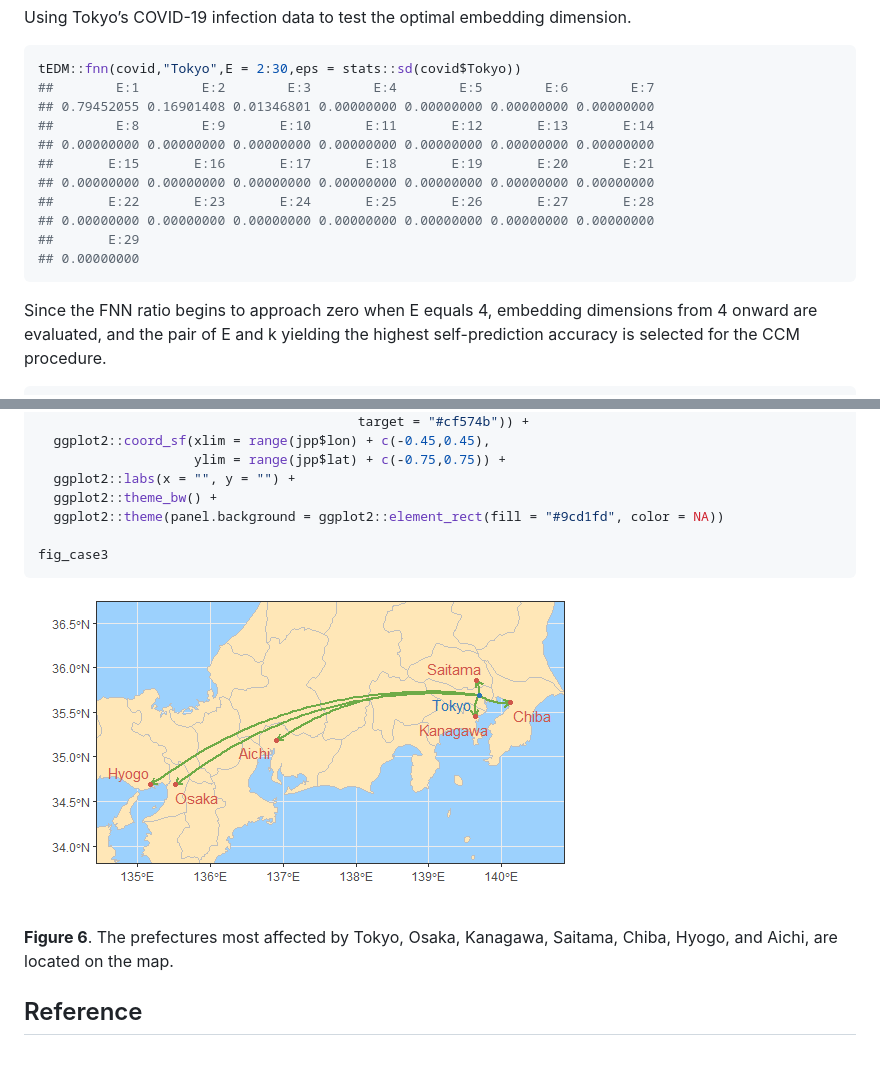
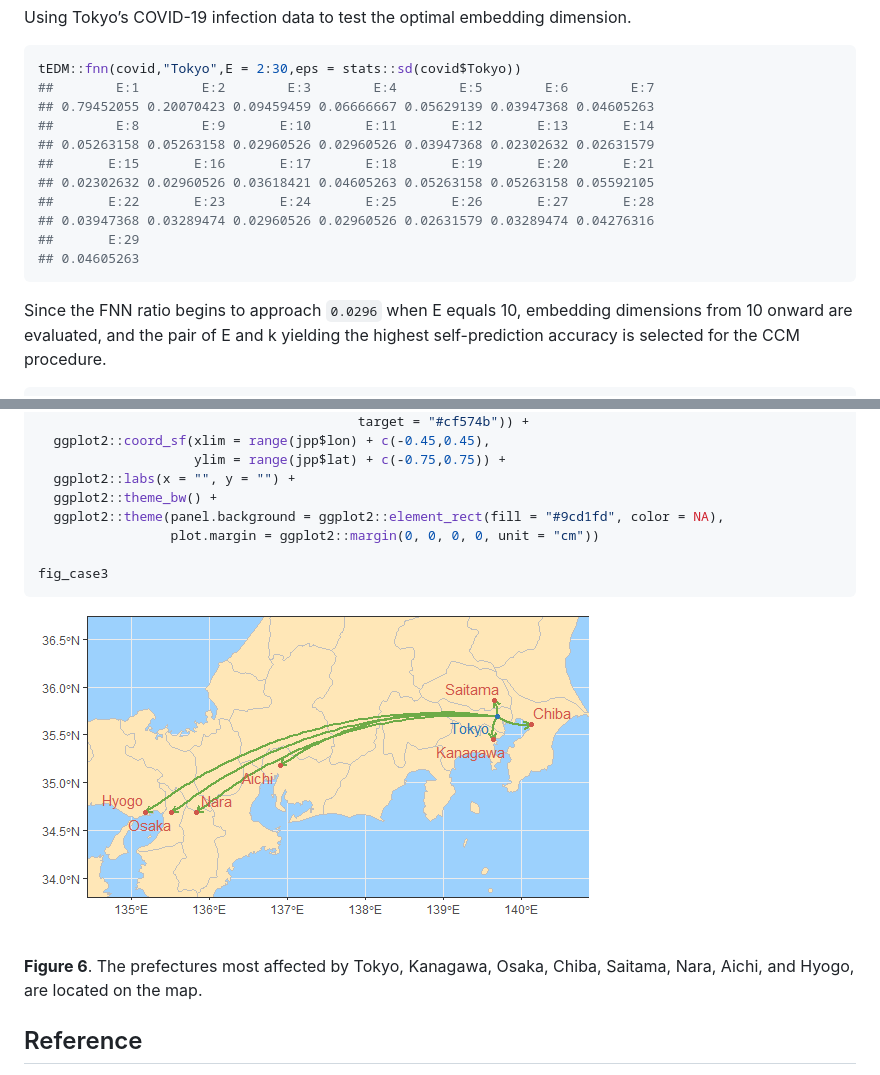
Before and after one commit to stscl/tEDM, a Markdown page: articles/tEDM.md, 2 parts joined by grey strips. Rendered like a GitHub page; pictures changed too: reference/figures/edm/fig_case3-1.png.

````diff
--- a/articles/tEDM.md
+++ b/articles/tEDM.md
@@ -519,19 +519,20 @@ dimension.
 ``` r
 tEDM::fnn(covid,"Tokyo",E = 2:30,eps = stats::sd(covid$Tokyo))
 ##        E:1        E:2        E:3        E:4        E:5        E:6        E:7
-## 0.79452055 0.16901408 0.01346801 0.00000000 0.00000000 0.00000000 0.00000000
+## 0.79452055 0.20070423 0.09459459 0.06666667 0.05629139 0.03947368 0.04605263
 ##        E:8        E:9       E:10       E:11       E:12       E:13       E:14
-## 0.00000000 0.00000000 0.00000000 0.00000000 0.00000000 0.00000000 0.00000000
+## 0.05263158 0.05263158 0.02960526 0.02960526 0.03947368 0.02302632 0.02631579
 ##       E:15       E:16       E:17       E:18       E:19       E:20       E:21
-## 0.00000000 0.00000000 0.00000000 0.00000000 0.00000000 0.00000000 0.00000000
+## 0.02302632 0.02960526 0.03618421 0.04605263 0.05263158 0.05263158 0.05592105
 ##       E:22       E:23       E:24       E:25       E:26       E:27       E:28
-## 0.00000000 0.00000000 0.00000000 0.00000000 0.00000000 0.00000000 0.00000000
+## 0.03947368 0.03289474 0.02960526 0.02960526 0.02631579 0.03289474 0.04276316
 ##       E:29
-## 0.00000000
+## 0.04605263
 ```
 
-Since the FNN ratio begins to approach zero when E equals 4, embedding
-dimensions from 4 onward are evaluated, and the pair of E and k yielding
-the highest self-prediction accuracy is selected for the CCM procedure.
+Since the FNN ratio begins to approach `0.0296` when E equals 10,
+embedding dimensions from 10 onward are evaluated, and the pair of E and
+k yielding the highest self-prediction accuracy is selected for the CCM
+procedure.
 
 ``` r
@@ -641,17 +643,18 @@ fig_case3 = ggplot2::ggplot() +
                     ylim = range(jpp$lat) + c(-0.75,0.75)) +
   ggplot2::labs(x = "", y = "") +
   ggplot2::theme_bw() +
-  ggplot2::theme(panel.background = ggplot2::element_rect(fill = "#9cd1fd", color = NA))
+  ggplot2::theme(panel.background = ggplot2::element_rect(fill = "#9cd1fd", color = NA),
+                 plot.margin = ggplot2::margin(0, 0, 0, 0, unit = "cm"))
 
 fig_case3
 ```
 
-![Figure 6. The prefectures most affected by Tokyo, Osaka, Kanagawa,
-Saitama, Chiba, Hyogo, and Aichi, are located on the
+![Figure 6. The prefectures most affected by Tokyo, Kanagawa, Osaka,
+Chiba, Saitama, Nara, Aichi, and Hyogo, are located on the
 map.](../reference/figures/edm/fig_case3-1.png)
 
-**Figure 6**. The prefectures most affected by Tokyo, Osaka, Kanagawa,
-Saitama, Chiba, Hyogo, and Aichi, are located on the map.
+**Figure 6**. The prefectures most affected by Tokyo, Kanagawa, Osaka,
+Chiba, Saitama, Nara, Aichi, and Hyogo, are located on the map.
 
 
 
````
Also changed, not shown: other parts of articles/tEDM.md (+35 -34 lines), 3 other files.
